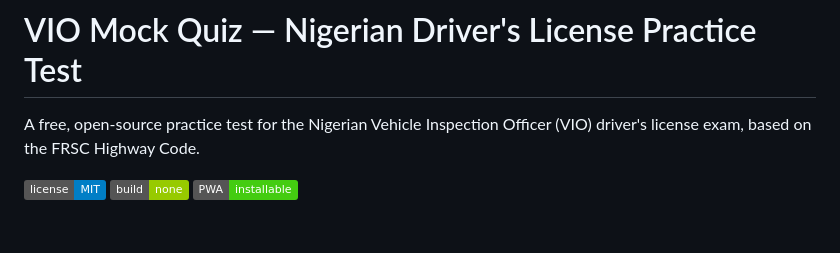
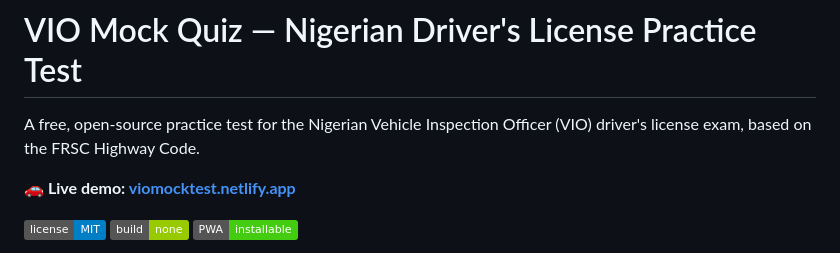
Before and after one commit to Titan626/drivers-license-quiz, a Markdown page: README.md, the part around the change. Rendered like a GitHub page; badges without logos; blank space fills up the shorter version.

Commit message:
Add live demo link to README
Site deployed to Netlify at viomocktest.netlify.app.

Co-Authored-By: Claude Opus 4.7 (1M context) <noreply@anthropic.com>

```diff
--- a/README.md
+++ b/README.md
@@ -1,6 +1,8 @@
 # VIO Mock Quiz — Nigerian Driver's License Practice Test
 
 A free, open-source practice test for the Nigerian Vehicle Inspection Officer (VIO) driver's license exam, based on the FRSC Highway Code.
+
+**🚗 Live demo: [viomocktest.netlify.app](https://viomocktest.netlify.app/)**
 
 ![license](https://img.shields.io/badge/license-MIT-blue.svg) ![no build](https://img.shields.io/badge/build-none-green.svg) ![PWA](https://img.shields.io/badge/PWA-installable-success.svg)
 
```
